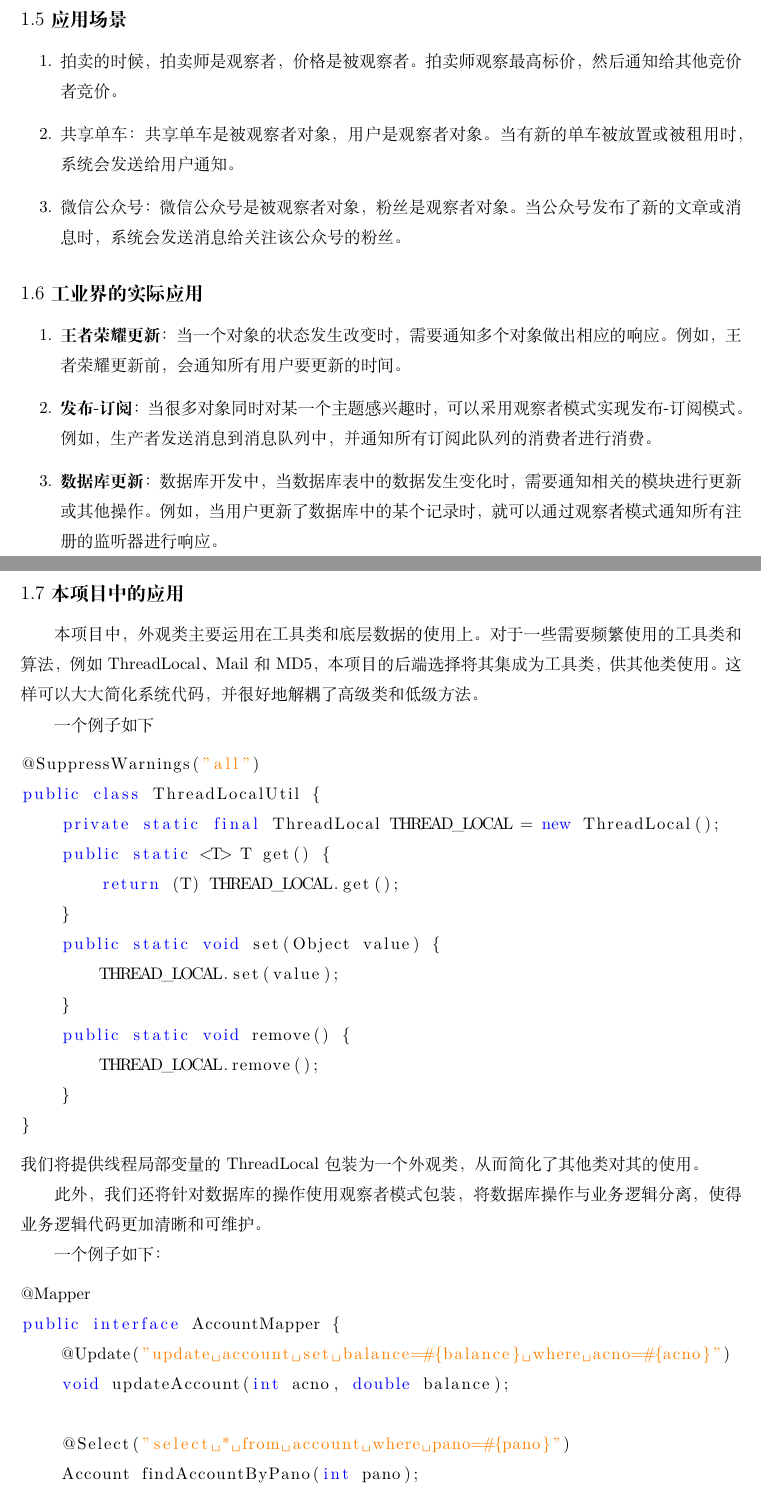
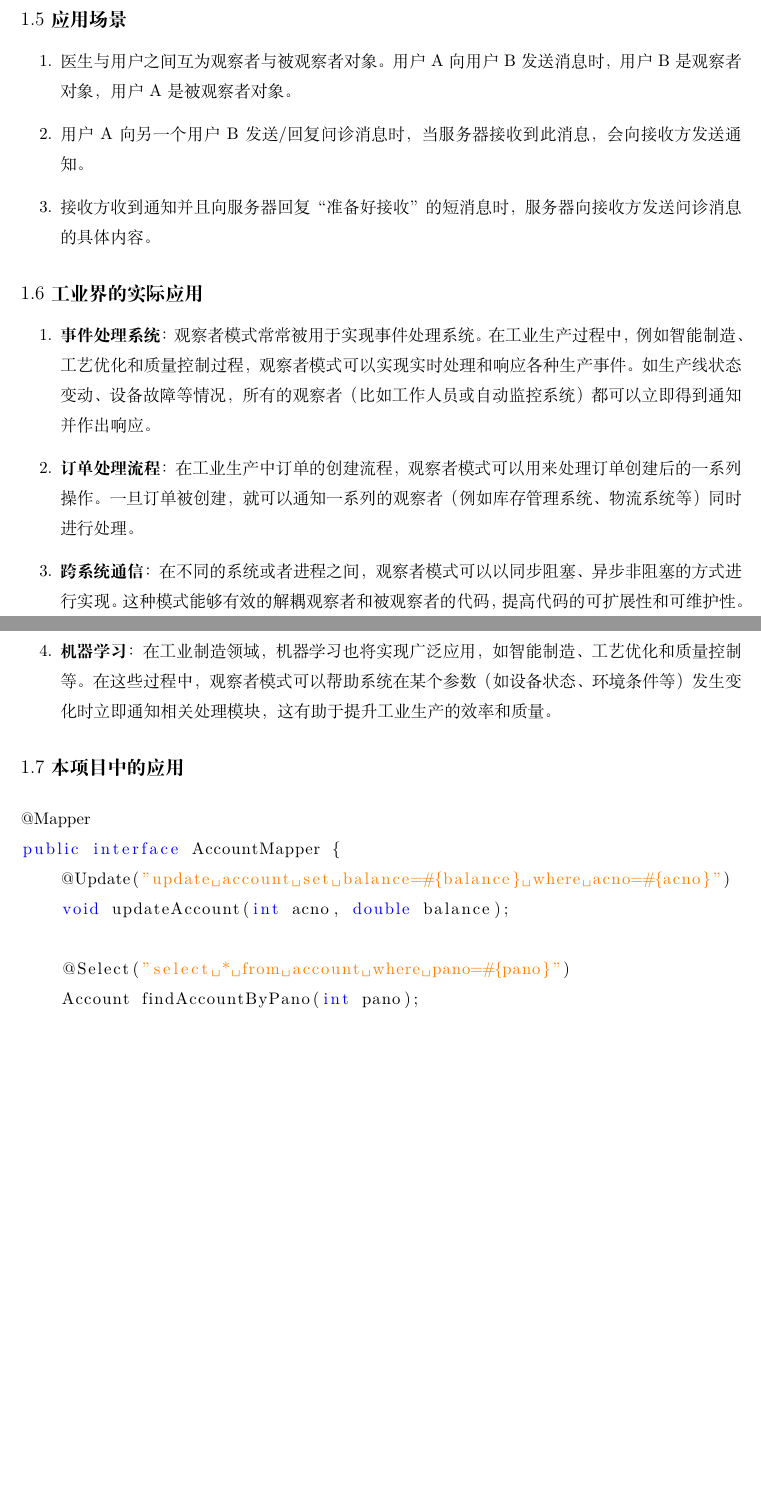
Before and after one commit to Matteotti/FxxkSoftwareEngineering, a LaTeX document (docs/Reports/DesignPatternReports.tex): two parts of pages 4 and 5 of 5, joined at a grey line, cut so that both start at the same text, the shorter picture padded with empty space. Compiled offline with XeLaTeX.

Commit message:
Update DesignPatternReports.tex
1.5

```diff
--- a/docs/Reports/DesignPatternReports.tex
+++ b/docs/Reports/DesignPatternReports.tex
@@ -133,44 +133,23 @@ linkcolor=black
 \subsection*{\songti 1.5应用场景}
 \addcontentsline{toc}{subsection}{1.5应用场景}
 \begin{enumerate}
-    \item 拍卖的时候，拍卖师是观察者，价格是被观察者。拍卖师观察最高标价，然后通知给其他竞价者竞价。
-    \item 共享单车：共享单车是被观察者对象，用户是观察者对象。当有新的单车被放置或被租用时，系统会发送给用户通知。
-    \item 微信公众号：微信公众号是被观察者对象，粉丝是观察者对象。当公众号发布了新的文章或消息时，系统会发送消息给关注该公众号的粉丝。
+    \item 医生与用户之间互为观察者与被观察者对象。用户A向用户B发送消息时，用户B是观察者对象，用户A是被观察者对象。
+    \item 用户A向另一个用户B发送/回复问诊消息时，当服务器接收到此消息，会向接收方发送通知。
+    \item 接收方收到通知并且向服务器回复“准备好接收”的短消息时，服务器向接收方发送问诊消息的具体内容。
 \end{enumerate}
 
 \subsection*{\songti 1.6工业界的实际应用}
 \addcontentsline{toc}{subsection}{1.6工业界的实际应用}
 \begin{enumerate}
-    \item \textbf{王者荣耀更新}：当一个对象的状态发生改变时，需要通知多个对象做出相应的响应。例如，王者荣耀更新前，会通知所有用户要更新的时间。
-    \item \textbf{发布-订阅}：当很多对象同时对某一个主题感兴趣时，可以采用观察者模式实现发布-订阅模式。例如，生产者发送消息到消息队列中，并通知所有订阅此队列的消费者进行消费。
-    \item \textbf{数据库更新}：数据库开发中，当数据库表中的数据发生变化时，需要通知相关的模块进行更新或其他操作。例如，当用户更新了数据库中的某个记录时，就可以通过观察者模式通知所有注册的监听器进行响应。
+    \item \textbf{事件处理系统}：观察者模式常常被用于实现事件处理系统。在工业生产过程中，例如智能制造、工艺优化和质量控制过程，观察者模式可以实现实时处理和响应各种生产事件。如生产线状态变动、设备故障等情况，所有的观察者（比如工作人员或自动监控系统）都可以立即得到通知并作出响应。
+    \item \textbf{订单处理流程}：在工业生产中订单的创建流程，观察者模式可以用来处理订单创建后的一系列操作。一旦订单被创建，就可以通知一系列的观察者（例如库存管理系统、物流系统等）同时进行处理。
+    \item \textbf{跨系统通信}：在不同的系统或者进程之间，观察者模式可以以同步阻塞、异步非阻塞的方式进行实现。这种模式能够有效的解耦观察者和被观察者的代码，提高代码的可扩展性和可维护性。
+    \item \textbf{机器学习}：在工业制造领域，机器学习也将实现广泛应用，如智能制造、工艺优化和质量控制等。在这些过程中，观察者模式可以帮助系统在某个参数（如设备状态、环境条件等）发生变化时立即通知相关处理模块，这有助于提升工业生产的效率和质量。
 \end{enumerate}
 
 \subsection*{\songti 1.7本项目中的应用}
 \addcontentsline{toc}{subsection}{1.7本项目中的应用}
-本项目中，外观类主要运用在工具类和底层数据的使用上。对于一些需要频繁使用的工具类和算法，例如 ThreadLocal、Mail 和 MD5，本项目的后端选择将其集成为工具类，供其他类使用。这样可以大大简化系统代码，并很好地解耦了高级类和低级方法。
 
-一个例子如下
-\begin{lstlisting}[language=Java]
-@SuppressWarnings("all")
-public class ThreadLocalUtil {
-    private static final ThreadLocal THREAD_LOCAL = new ThreadLocal();
-    public static <T> T get() {
-        return (T) THREAD_LOCAL.get();
-    }
-    public static void set(Object value) {
-        THREAD_LOCAL.set(value);
-    }
-    public static void remove() {
-        THREAD_LOCAL.remove();
-    }
-}
-\end{lstlisting}
-我们将提供线程局部变量的 ThreadLocal 包装为一个外观类，从而简化了其他类对其的使用。
-
-此外，我们还将针对数据库的操作使用观察者模式包装，将数据库操作与业务逻辑分离，使得业务逻辑代码更加清晰和可维护。
-
-一个例子如下：
 \begin{lstlisting}[language=Java]
 @Mapper
 public interface AccountMapper {
```
Also changed, not shown: docs/Reports/DesignPatternReports.tex (1 more changed lines).
